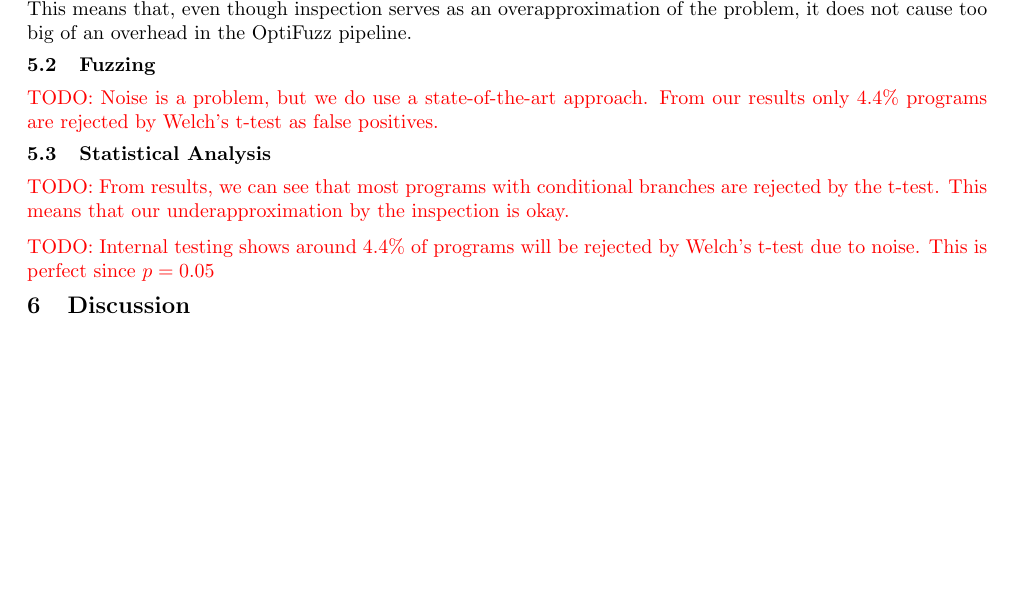
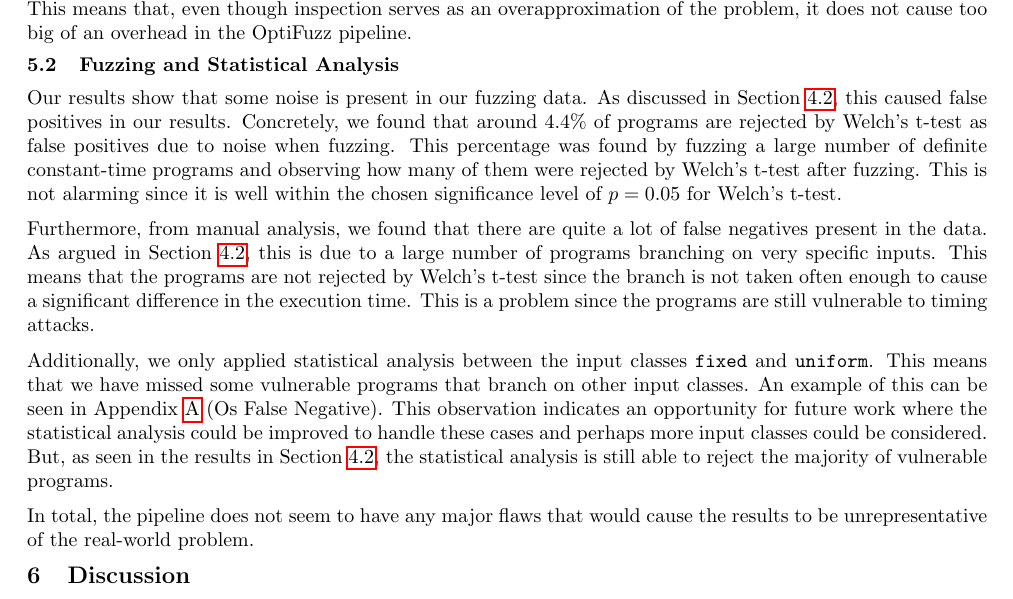
Before and after one commit to anbclausen/optifuzz, a LaTeX document (paper/master.tex, which reads paper/chapters/evaluation.tex): part of page 10 of 13, cut so that both start at the same text, the shorter picture padded with empty space. Compiled offline with pdfLaTeX.

Commit message:
paper: finished rest of eval section

```diff
--- a/paper/chapters/evaluation.tex
+++ b/paper/chapters/evaluation.tex
@@ -17,13 +17,22 @@ The inspection of the generated programs is exact since it finds all problematic
 Furthermore, our results show that between 54.37\% and 64.06\% of the programs that are flagged by inspection are eventually rejected by the statistical analysis (see Section \ref{sec:statistical-analysis}).
 This means that, even though inspection serves as an overapproximation of the problem, it does not cause too big of an overhead in the OptiFuzz pipeline.
 
-\subsection{Fuzzing}
-\todo{Noise is a problem, but we do use a state-of-the-art approach.
-From our results only 4.4\% programs are rejected by Welch's t-test as false positives.}
+\subsection{Fuzzing and Statistical Analysis}
+Our results show that some noise is present in our fuzzing data.
+As discussed in Section \ref{sec:general-optimizations}, this caused false positives in our results.
+Concretely, we found that around 4.4\% of programs are rejected by Welch's t-test as false positives due to noise when fuzzing.
+This percentage was found by fuzzing a large number of definite constant-time programs and observing how many of them were rejected by Welch's t-test after fuzzing.
+This is not alarming since it is well within the chosen significance level of $p = 0.05$ for Welch's t-test.
 
-\subsection{Statistical Analysis}
+Furthermore, from manual analysis, we found that there are quite a lot of false negatives present in the data.
+As argued in Section \ref{sec:general-optimizations}, this is due to a large number of programs branching on very specific inputs.
+This means that the programs are not rejected by Welch's t-test since the branch is not taken often enough to cause a significant difference in the execution time.
+This is a problem since the programs are still vulnerable to timing attacks.
 
-\todo{From results, we can see that most programs with conditional branches are rejected by the t-test.
-This means that our underapproximation by the inspection is okay.}
+Additionally, we only applied statistical analysis between the input classes \texttt{fixed} and \texttt{uniform}.
+This means that we have missed some vulnerable programs that branch on other input classes.
+An example of this can be seen in Appendix \ref{appendix:general-optimizations-results} (Os False Negative).
+This observation indicates an opportunity for future work where the statistical analysis could be improved to handle these cases and perhaps more input classes could be considered.
+But, as seen in the results in Section \ref{sec:general-optimizations}, the statistical analysis is still able to reject the majority of vulnerable programs.
 
-\todo{Internal testing shows around 4.4\% of programs will be rejected by Welch's t-test due to noise. This is perfect since $p=0.05$}
+In total, the pipeline does not seem to have any major flaws that would cause the results to be unrepresentative of the real-world problem.
```
